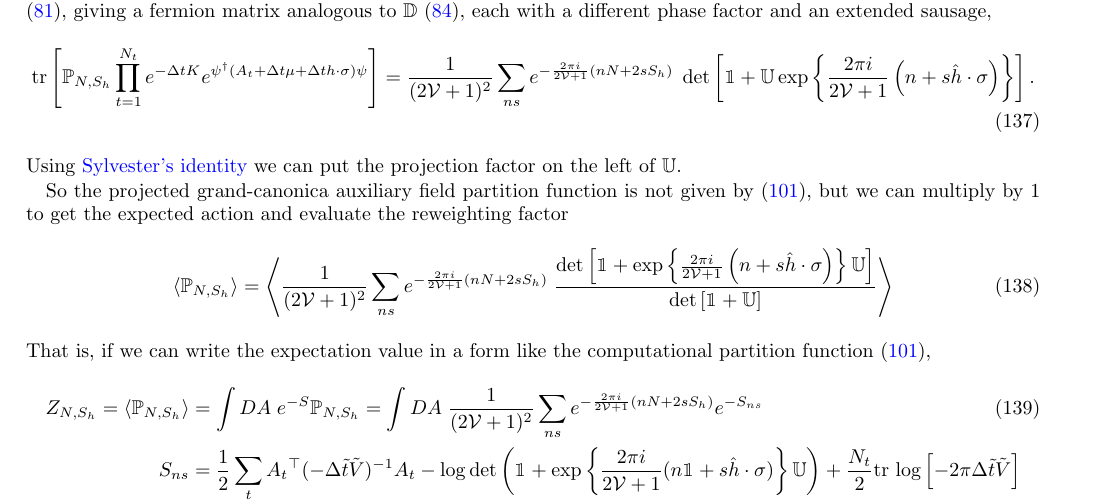
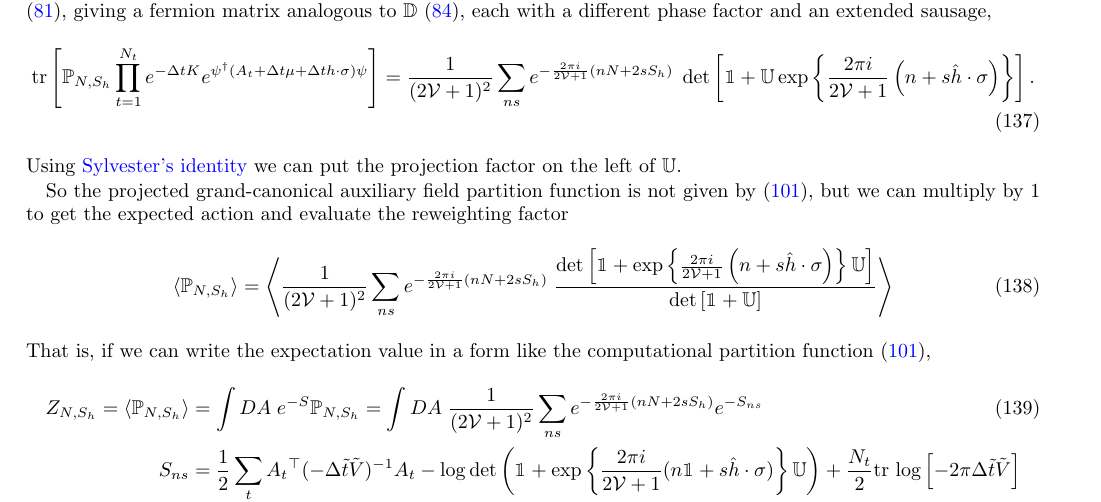
Before and after one commit to evanberkowitz/two-dimensional-gasses, a LaTeX paper (master.tex, which reads section/canonical-projection.tex): part of page 22 of 35, cut so that both start at the same text. Compiled offline with pdfLaTeX.

Commit message:
Small canonical typos

```diff
--- a/section/canonical-projection.tex
+++ b/section/canonical-projection.tex
@@ -76,7 +76,7 @@ The projected Trotterized trace therefore yields a sum of expressions just like
 \end{align}
 Using \href{https://en.wikipedia.org/wiki/Determinant#Sylvester's\_determinant\_theorem}{Sylvester's identity} we can put the projection factor on the left of $\UU$.
 
-So the projected grand-canonica auxiliary field partition function is not given by \eqref{computational partition function}, but we can multiply by 1 to get the expected action and evaluate the reweighting factor
+So the projected grand-canonical auxiliary field partition function is not given by \eqref{computational partition function}, but we can multiply by 1 to get the expected action and evaluate the reweighting factor
 \begin{align}
     \expectation{\PP_{N, S_h}}
     =
```
Also changed, not shown: 1 other file.
